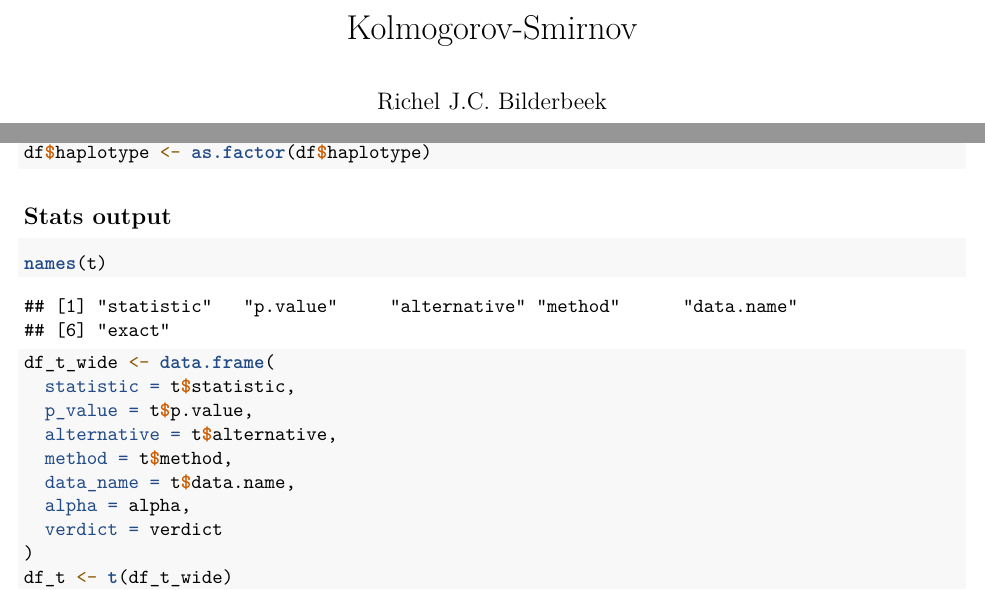
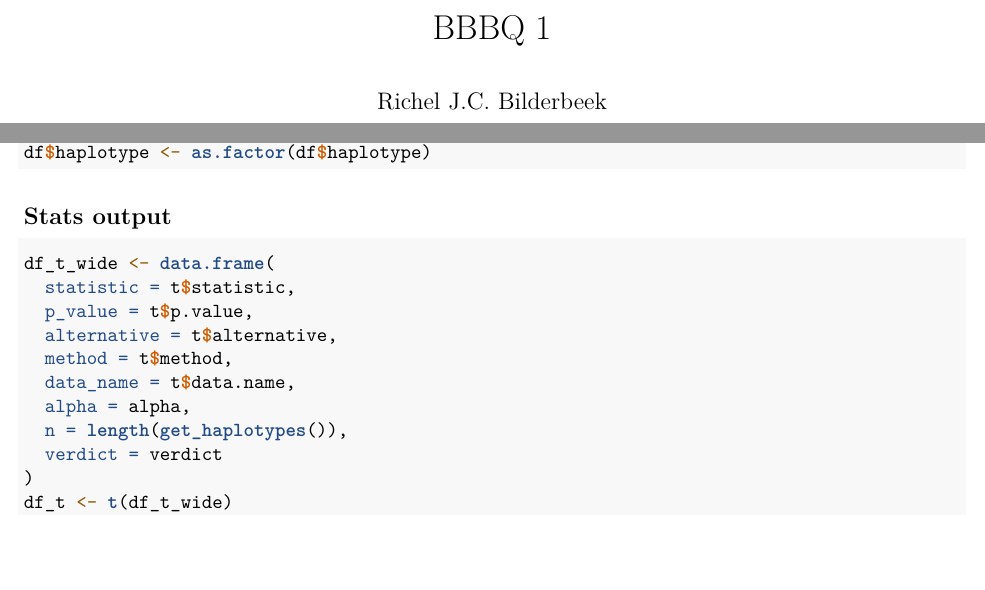
Before and after one commit to richelbilderbeek/bbbq_1, an R Markdown document (bbbq_1.Rmd): two parts of pages 1 and 2 of 4, joined at a grey line, cut at the place of the change, the shorter picture padded with empty space. Rendered offline with R 4.5, knitr and Pandoc, then LaTeX, with nearby package versions; code that draws random numbers runs with fixed seeds of ours; some code elsewhere in the file could not run offline.

Commit message:
Cleaner output

````diff
--- a/bbbq_1.Rmd
+++ b/bbbq_1.Rmd
@@ -1,5 +1,5 @@
 ---
-title: "Kolmogorov-Smirnov"
+title: "BBBQ 1"
 author: Richel J.C. Bilderbeek
 output: pdf_document
 ---
@@ -84,7 +84,6 @@ df$haplotype <- as.factor(df$haplotype)
 ## Stats output
 
 ```{r}
-names(t)
 df_t_wide <- data.frame(
   statistic = t$statistic,
   p_value = t$p.value,
@@ -92,6 +91,7 @@ df_t_wide <- data.frame(
   method = t$method,
   data_name = t$data.name,
   alpha = alpha,
+  n = length(get_haplotypes()),
   verdict = verdict
 )
 df_t <- t(df_t_wide)
````
Also changed, not shown: 1 other file.
